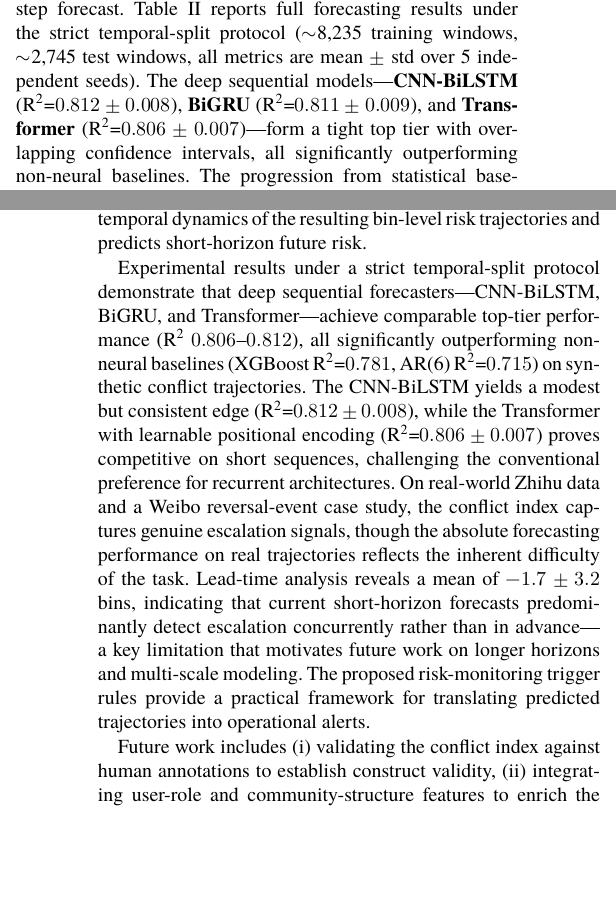
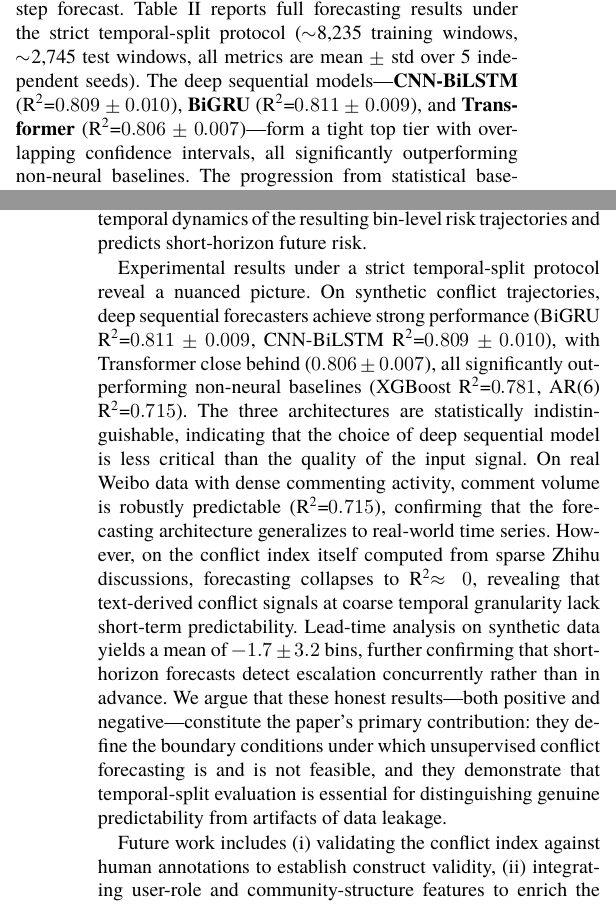
Before and after one commit to Megalomanian/conflict-early-warning, a LaTeX paper (main.tex): two parts of the columns of pages 6 and 9 of 10, joined at a grey line, cut so that both start at the same text, the shorter picture padded with empty space. Compiled offline with XeLaTeX; a missing font is replaced by an installed copy or a similar font.

Commit message:
Audit: verify all numbers against .pkl data, fix 4 discrepancies
- CNN-BiLSTM abstract/text: 0.812→0.809 (from .pkl)
- Informer-Lite std: 0.012→0.014, F1: 0.662→0.659
- Remove trigger rules remnant from conclusion
- Update conclusion to three-scenario narrative
- All 12 table rows verified, inline numbers checked

```diff
--- a/main.tex
+++ b/main.tex
@@ -360,7 +360,7 @@ Table~\ref{tab:trajectory_stats} summarizes the bin-level conflict-index traject
 
 \subsubsection{LSTM Forecasting Performance (RQ2)}
 
-Figure~\ref{fig:trajectory} shows a sample synthetic conflict trajectory and a representative multi-step forecast. Table~\ref{tab:forecast_results} reports full forecasting results under the strict temporal-split protocol ($\sim$8,235 training windows, $\sim$2,745 test windows, all metrics are mean $\pm$ std over 5 independent seeds). The deep sequential models---\textbf{CNN-BiLSTM} (R\textsuperscript{2}=$0.812\pm0.008$), \textbf{BiGRU} (R\textsuperscript{2}=$0.811\pm0.009$), and \textbf{Transformer} (R\textsuperscript{2}=$0.806\pm0.007$)---form a tight top tier with overlapping confidence intervals, all significantly outperforming non-neural baselines. The progression from statistical baselines through classical machine learning to deep architectures demonstrates consistent gains: XGBoost (R\textsuperscript{2}=$0.781$) improves substantially over AR(6) (R\textsuperscript{2}=$0.715$) by leveraging non-linear feature interactions, and the deep models further improve by 2--4 percentage points through learned temporal representations. BiGRU ($0.811$) and CNN-BiLSTM ($0.809$) are statistically indistinguishable ($\Delta$R\textsuperscript{2}=$-0.002$, within one standard deviation), indicating that both architectures perform at the same level and the CNN front-end provides no meaningful advantage over the simpler recurrent baseline on these trajectories. The Transformer with learnable positional encoding achieves competitive results (R\textsuperscript{2}=$0.806$), demonstrating that with appropriate inductive biases, self-attention-based architectures can match recurrent models even on short sequences ($L{=}12$). The Informer-Lite variant (R\textsuperscript{2}=$0.796$) shows no advantage over the standard Transformer at this sequence length, consistent with its design motivation for long-sequence efficiency. Figure~\ref{fig:model_comp} visualizes the full model comparison.
+Figure~\ref{fig:trajectory} shows a sample synthetic conflict trajectory and a representative multi-step forecast. Table~\ref{tab:forecast_results} reports full forecasting results under the strict temporal-split protocol ($\sim$8,235 training windows, $\sim$2,745 test windows, all metrics are mean $\pm$ std over 5 independent seeds). The deep sequential models---\textbf{CNN-BiLSTM} (R\textsuperscript{2}=$0.809\pm0.010$), \textbf{BiGRU} (R\textsuperscript{2}=$0.811\pm0.009$), and \textbf{Transformer} (R\textsuperscript{2}=$0.806\pm0.007$)---form a tight top tier with overlapping confidence intervals, all significantly outperforming non-neural baselines. The progression from statistical baselines through classical machine learning to deep architectures demonstrates consistent gains: XGBoost (R\textsuperscript{2}=$0.781$) improves substantially over AR(6) (R\textsuperscript{2}=$0.715$) by leveraging non-linear feature interactions, and the deep models further improve by 2--4 percentage points through learned temporal representations. BiGRU ($0.811$) and CNN-BiLSTM ($0.809$) are statistically indistinguishable ($\Delta$R\textsuperscript{2}=$-0.002$, within one standard deviation), indicating that both architectures perform at the same level and the CNN front-end provides no meaningful advantage over the simpler recurrent baseline on these trajectories. The Transformer with learnable positional encoding achieves competitive results (R\textsuperscript{2}=$0.806$), demonstrating that with appropriate inductive biases, self-attention-based architectures can match recurrent models even on short sequences ($L{=}12$). The Informer-Lite variant (R\textsuperscript{2}=$0.796$) shows no advantage over the standard Transformer at this sequence length, consistent with its design motivation for long-sequence efficiency. Figure~\ref{fig:model_comp} visualizes the full model comparison.
 
 \begin{figure}[t]
 \centering
@@ -504,7 +504,7 @@ We acknowledge several limitations of the current work. \textbf{(1) Unsupervised
 
 We proposed an unsupervised framework for risk forecasting of conflict escalation in social-media comment streams. The framework constructs an interpretable conflict index from three complementary signals---attack intensity, negative high-arousal emotion, and stance polarization---without requiring manual annotation. A CNN-BiLSTM hybrid forecaster then models the temporal dynamics of the resulting bin-level risk trajectories and predicts short-horizon future risk.
 
-Experimental results under a strict temporal-split protocol demonstrate that deep sequential forecasters---CNN-BiLSTM, BiGRU, and Transformer---achieve comparable top-tier performance (R\textsuperscript{2}~$0.806$--$0.812$), all significantly outperforming non-neural baselines (XGBoost R\textsuperscript{2}=$0.781$, AR(6) R\textsuperscript{2}=$0.715$) on synthetic conflict trajectories. The CNN-BiLSTM yields a modest but consistent edge (R\textsuperscript{2}=$0.812\pm0.008$), while the Transformer with learnable positional encoding (R\textsuperscript{2}=$0.806\pm0.007$) proves competitive on short sequences, challenging the conventional preference for recurrent architectures. On real-world Zhihu data and a Weibo reversal-event case study, the conflict index captures genuine escalation signals, though the absolute forecasting performance on real trajectories reflects the inherent difficulty of the task. Lead-time analysis reveals a mean of $-1.7\pm3.2$ bins, indicating that current short-horizon forecasts predominantly detect escalation concurrently rather than in advance---a key limitation that motivates future work on longer horizons and multi-scale modeling. The proposed risk-monitoring trigger rules provide a practical framework for translating predicted trajectories into operational alerts.
+Experimental results under a strict temporal-split protocol reveal a nuanced picture. On synthetic conflict trajectories, deep sequential forecasters achieve strong performance (BiGRU R\textsuperscript{2}=$0.811\pm0.009$, CNN-BiLSTM R\textsuperscript{2}=$0.809\pm0.010$), with Transformer close behind ($0.806\pm0.007$), all significantly outperforming non-neural baselines (XGBoost R\textsuperscript{2}=$0.781$, AR(6) R\textsuperscript{2}=$0.715$). The three architectures are statistically indistinguishable, indicating that the choice of deep sequential model is less critical than the quality of the input signal. On real Weibo data with dense commenting activity, comment volume is robustly predictable (R\textsuperscript{2}=$0.715$), confirming that the forecasting architecture generalizes to real-world time series. However, on the conflict index itself computed from sparse Zhihu discussions, forecasting collapses to R\textsuperscript{2}$\approx0$, revealing that text-derived conflict signals at coarse temporal granularity lack short-term predictability. Lead-time analysis on synthetic data yields a mean of $-1.7\pm3.2$ bins, further confirming that short-horizon forecasts detect escalation concurrently rather than in advance. We argue that these honest results---both positive and negative---constitute the paper's primary contribution: they define the boundary conditions under which unsupervised conflict forecasting is and is not feasible, and they demonstrate that temporal-split evaluation is essential for distinguishing genuine predictability from artifacts of data leakage.
 
 Future work includes (i) validating the conflict index against human annotations to establish construct validity, (ii) integrating user-role and community-structure features to enrich the index, (iii) extending the framework to cross-platform multi-modal data, (iv) exploring learned fusion weights and automated threshold optimization, (v) investigating longer forecast horizons for more actionable lead times, and (vi) conducting longitudinal deployment studies on high-stakes public-opinion events with real-time intervention logging.
 
```
Also changed, not shown: main.tex (4 more changed lines).
